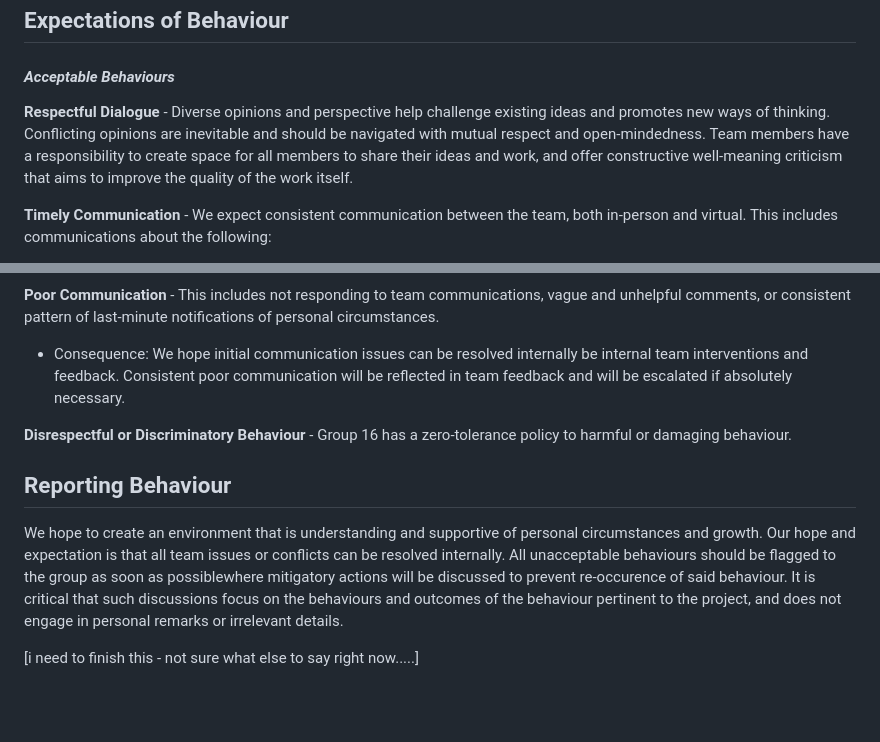
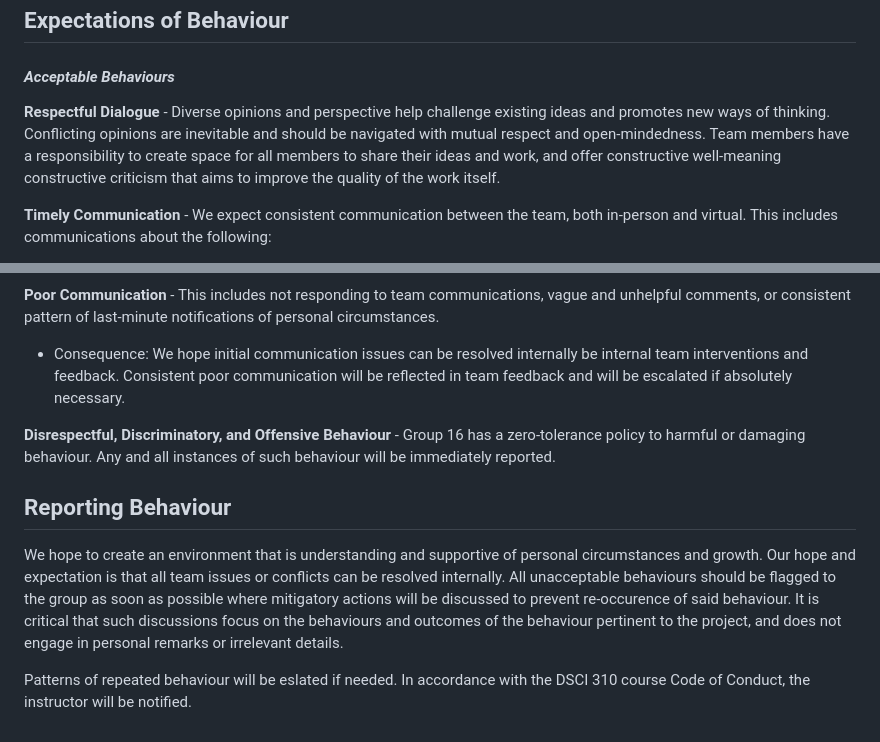
Before and after one commit to UBC-DSCI-310-2025W2/dsci-310-group-16, a Markdown page: CODE_OF_CONDUCT.md, 2 parts joined by grey strips. Rendered like a GitHub page; blank space fills up the shorter version.

Commit message:
CODE_OF_CONDUCT.md completed

```diff
--- a/CODE_OF_CONDUCT.md
+++ b/CODE_OF_CONDUCT.md
@@ -26,7 +26,7 @@ Our priority is to create a supportive learning environment governed by ethics a
 
 #### *Acceptable Behaviours*
 
-**Respectful Dialogue** - Diverse opinions and perspective help challenge existing ideas and promotes new ways of thinking. Conflicting opinions are inevitable and should be navigated with mutual respect and open-mindedness. Team members have a responsibility to create space for all members to share their ideas and work, and offer constructive well-meaning criticism that aims to improve the quality of the work itself.
+**Respectful Dialogue** - Diverse opinions and perspective help challenge existing ideas and promotes new ways of thinking. Conflicting opinions are inevitable and should be navigated with mutual respect and open-mindedness. Team members have a responsibility to create space for all members to share their ideas and work, and offer constructive well-meaning constructive criticism that aims to improve the quality of the work itself.
 
 **Timely Communication** - We expect consistent communication between the team, both in-person and virtual. This includes communications about the following:
 - regular updates about project status
@@ -53,11 +54,11 @@ While we do not anticipate unacceptable behaviours, we find it beneficial to out
 **Poor Communication** - This includes not responding to team communications, vague and unhelpful comments, or consistent pattern of last-minute notifications of personal circumstances.
 - Consequence: We hope initial communication issues can be resolved internally be internal team interventions and feedback. Consistent poor communication will be reflected in team feedback and will be escalated if absolutely necessary.
 
-**Disrespectful or Discriminatory Behaviour** - Group 16 has a zero-tolerance policy to harmful or damaging behaviour.
+**Disrespectful, Discriminatory, and Offensive Behaviour** - Group 16 has a zero-tolerance policy to harmful or damaging behaviour. Any and all instances of such behaviour will be immediately reported.
 
 
 ## Reporting Behaviour
 
-We hope to create an environment that is understanding and supportive of personal circumstances and growth. Our hope and expectation is that all team issues or conflicts can be resolved internally. All unacceptable behaviours should be flagged to the group as soon as possiblewhere mitigatory actions will be discussed to prevent re-occurence of said behaviour. It is critical that such discussions focus on the behaviours and outcomes of the behaviour pertinent to the project, and does not engage in personal remarks or irrelevant details.
+We hope to create an environment that is understanding and supportive of personal circumstances and growth. Our hope and expectation is that all team issues or conflicts can be resolved internally. All unacceptable behaviours should be flagged to the group as soon as possible where mitigatory actions will be discussed to prevent re-occurence of said behaviour. It is critical that such discussions focus on the behaviours and outcomes of the behaviour pertinent to the project, and does not engage in personal remarks or irrelevant details.
 
-[i need to finish this - not sure what else to say right now.....]
+Patterns of repeated behaviour will be eslated if needed. In accordance with the DSCI 310 course Code of Conduct, the instructor will be notified.
```
Also changed, not shown: other parts of CODE_OF_CONDUCT.md (+3 -2 lines).
